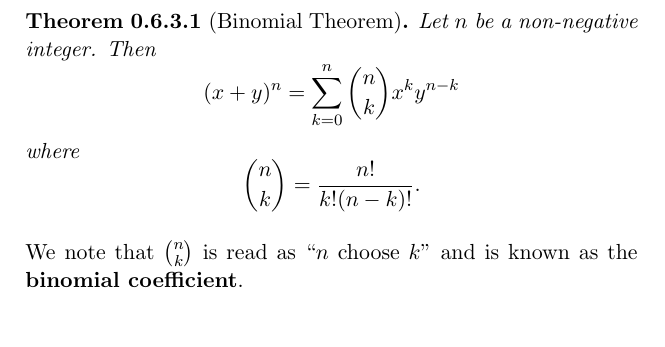
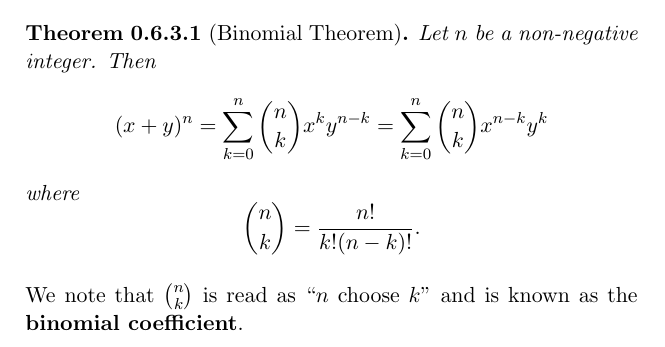
Before and after one commit to PhotonicGluon/Abstract-Algebra-Book, a LaTeX thesis (Volume 0/Volume0.tex): part of page 61 of 76, cut so that both start at the same text. Compiled offline with pdfLaTeX.

Commit message:
Amend binomial theorem in volume 0

```diff
--- a/Volume 0/Volume0.tex
+++ b/Volume 0/Volume0.tex
@@ -1177,7 +1177,7 @@ Sometimes when we work with polynomials we are forced to expand expressions such
 \begin{theorem}[Binomial Theorem]\label{thrm-binomial}
     Let $n$ be a non-negative integer. Then
     \[
-        (x+y)^n = \sum_{k=0}^n {n \choose k}x^ky^{n-k}
+        (x+y)^n = \sum_{k=0}^n {n \choose k}x^ky^{n-k} = \sum_{k=0}^n {n \choose k}x^{n-k}y^k
     \]
     where
     \[
```
